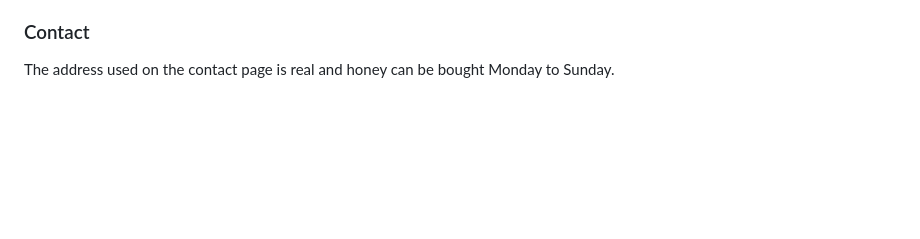
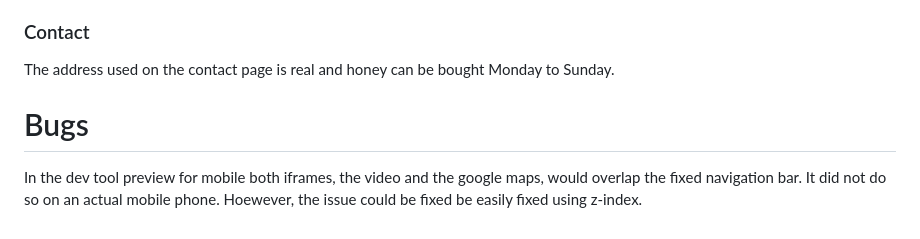
Before and after one commit to Nicole215/honeylove, a Markdown page: README.md, the part around the change printed below. GitHub-like rendering; blank space fills up the shorter version.

```diff
--- a/README.md
+++ b/README.md
@@ -69,3 +71,5 @@ Fonts were taken from Google Fonts.
 Social Media icons were taken from Font Awesome.
 ### Contact
 The address used on the contact page is real and honey can be bought Monday to Sunday.
+# Bugs
+In the dev tool preview for mobile both iframes, the video and the google maps, would overlap the fixed navigation bar. It did not do so on an actual mobile phone. Hoewever, the issue could be fixed be easily fixed using z-index.
```
Also changed, not shown: other parts of README.md (+2 -0 lines).
